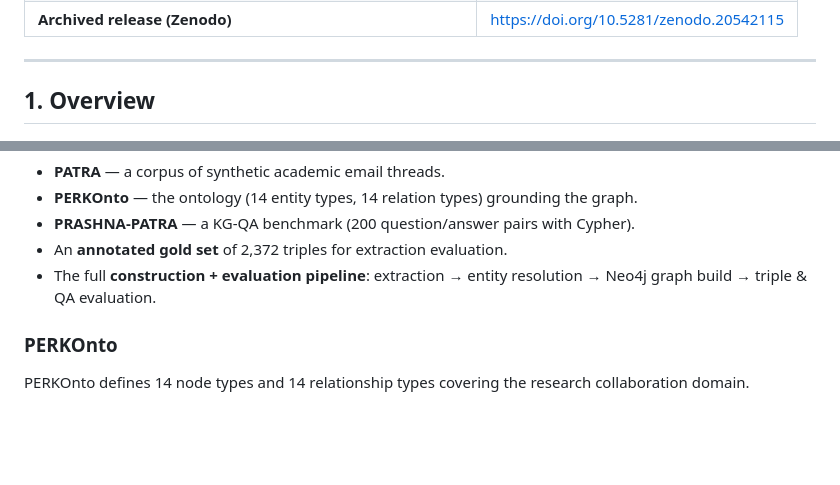
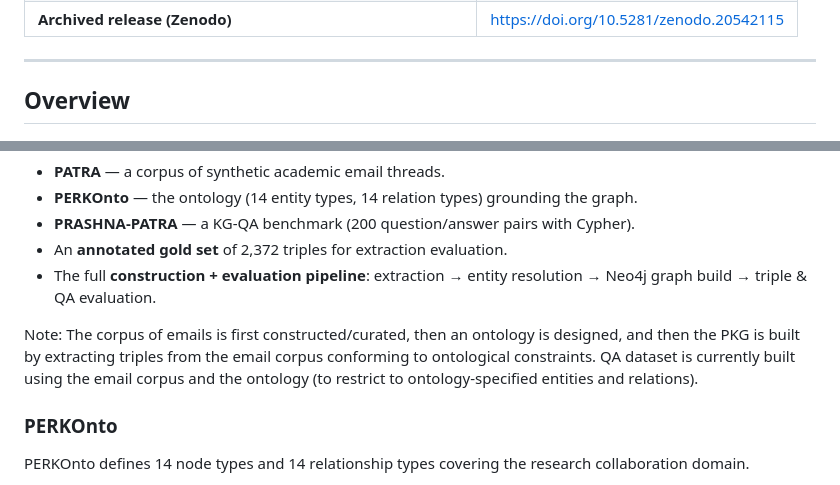
Before and after one commit to prantikaC/PERK, a Markdown page: README.md, 2 parts joined by grey strips. GitHub-like rendering; blank space fills up the shorter version.

```diff
--- a/README.md
+++ b/README.md
@@ -13,7 +13,7 @@ LLM-based extraction over email threads and grounded in the **PERKOnto** ontolog
 | **Archived release (Zenodo)** | <https://doi.org/10.5281/zenodo.20542115> |
 
 ---
-## 1. Overview
+## Overview
 
 <p align="center">
   <img src="perk_overview.png" alt="PERK resource overview" width="46%">
@@ -38,6 +38,8 @@ This resource was motivated by a survey of researchers at our institute, which s
 - An **annotated gold set** of 2,372 triples for extraction evaluation.
 - The full **construction + evaluation pipeline**: extraction → entity resolution →
   Neo4j graph build → triple & QA evaluation.
+
+Note: The corpus of emails is first constructed/curated, then an ontology is designed, and then the PKG is built by extracting triples from the email corpus conforming to ontological constraints. QA dataset is currently built using the email corpus and the ontology (to restrict to ontology-specified entities and relations).
 
 ### PERKOnto
 
```
